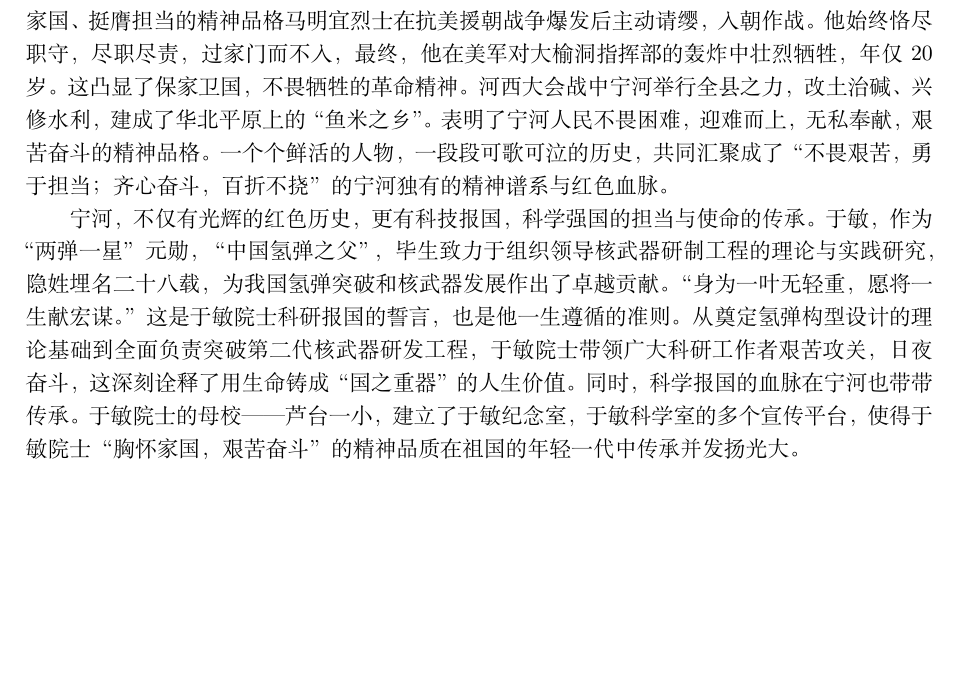
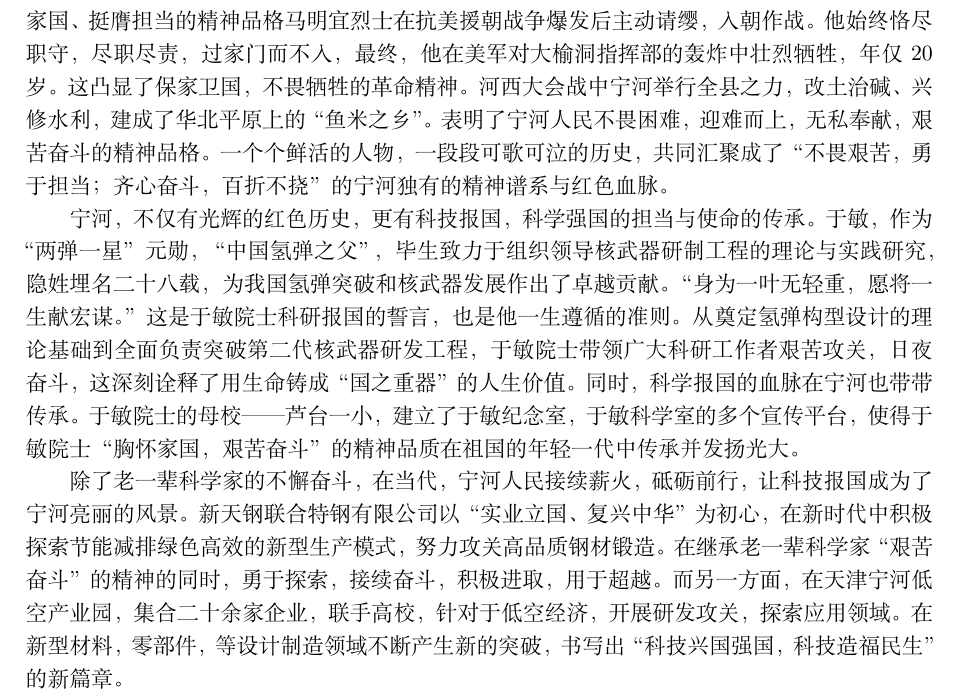
Before and after one commit to 20070305WCX20070305/My-repository-for-learning-meterials, a LaTeX document (思政实践/团队文档2_3.tex): part of the page, cut so that both start at the same text, the shorter picture padded with empty space. Compiled offline with XeLaTeX.

Commit message:
当代宁河的科技报国

```diff
--- a/思政实践/团队文档2_3.tex
+++ b/思政实践/团队文档2_3.tex
@@ -67,6 +67,12 @@
 同时，科学报国的血脉在宁河也带带传承。于敏院士的母校——芦台一小，建立了于敏纪念室，于敏科学室
 的多个宣传平台，使得于敏院士“胸怀家国，艰苦奋斗”的精神品质在祖国的年轻一代中传承并发扬光大。
 
+除了老一辈科学家的不懈奋斗，在当代，宁河人民接续薪火，砥砺前行，让科技报国成为了宁河亮丽的风景。
+新天钢联合特钢有限公司以“实业立国、复兴中华”为初心，在新时代中积极探索节能减排绿色高效的新型生产模式，
+努力攻关高品质钢材锻造。在继承老一辈科学家“艰苦奋斗”的精神的同时，勇于探索，接续奋斗，积极进取，用于超越。
+而另一方面，在天津宁河低空产业园，集合二十余家企业，联手高校，针对于低空经济，开展研发攻关，探索应用领域。
+在新型材料，零部件，等设计制造领域不断产生新的突破，书写出“科技兴国强国，科技造福民生”的新篇章。
+
 
 
 
```
